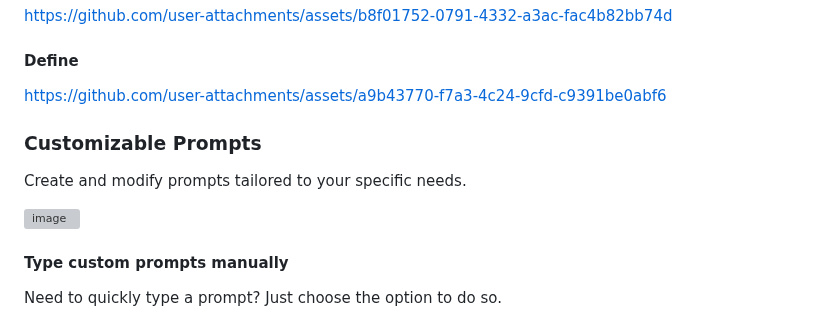
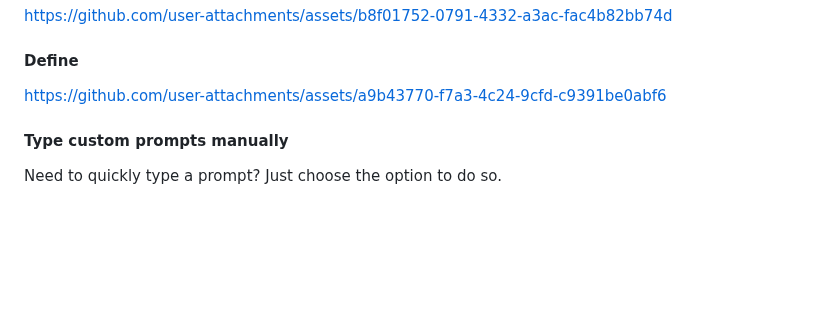
Before and after one commit to kdalanon/LLM-AutoHotkey-Assistant, a Markdown page: README.md, the part around the change. Rendered like a GitHub page; blank space fills up the shorter version; grey boxes are pictures that could not be loaded.

```diff
--- a/README.md
+++ b/README.md
@@ -27,12 +27,6 @@ https://github.com/user-attachments/assets/b8f01752-0791-4332-a3ac-fac4b82bb74d
 #### Define
 
 https://github.com/user-attachments/assets/a9b43770-f7a3-4c24-9cfd-c9391be0abf6
-
-### Customizable Prompts
-
-Create and modify prompts tailored to your specific needs.
-
-![image](https://github.com/user-attachments/assets/6ec771e2-e88d-486a-aeb2-7521b077ae41)
 
 #### Type custom prompts manually
 
```
